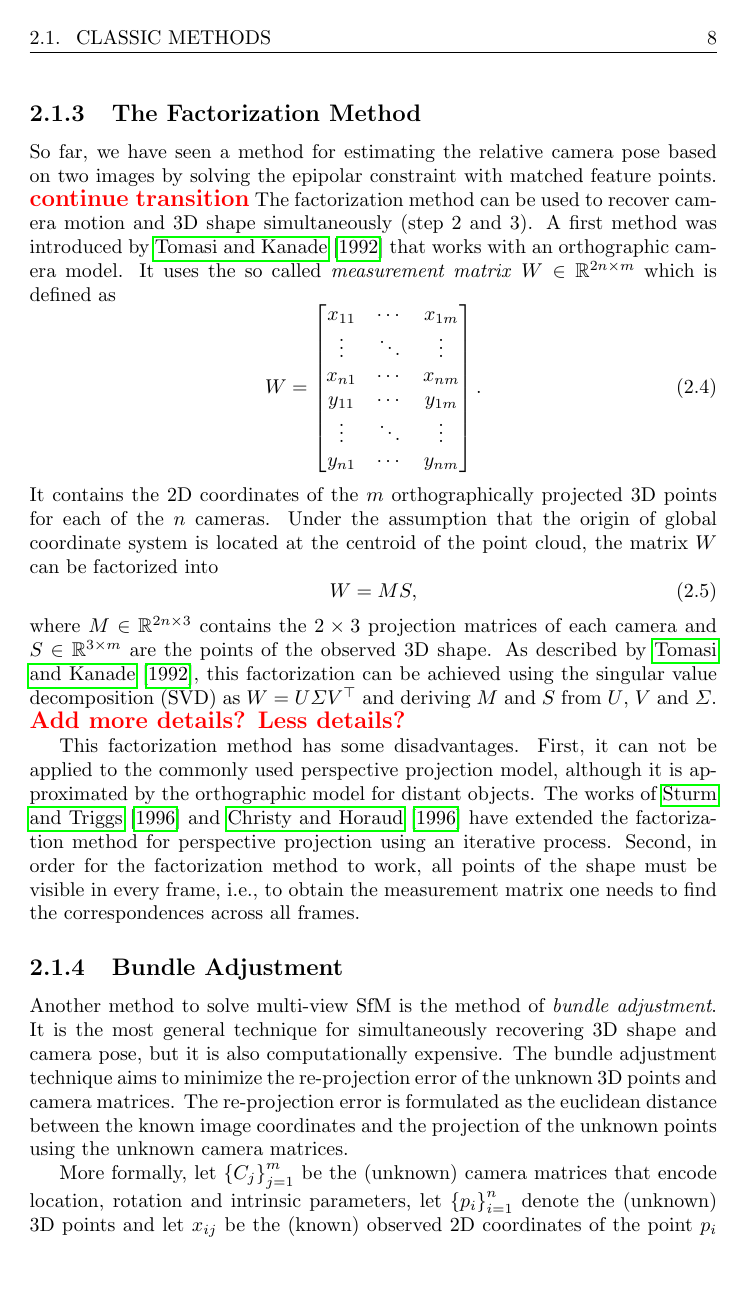
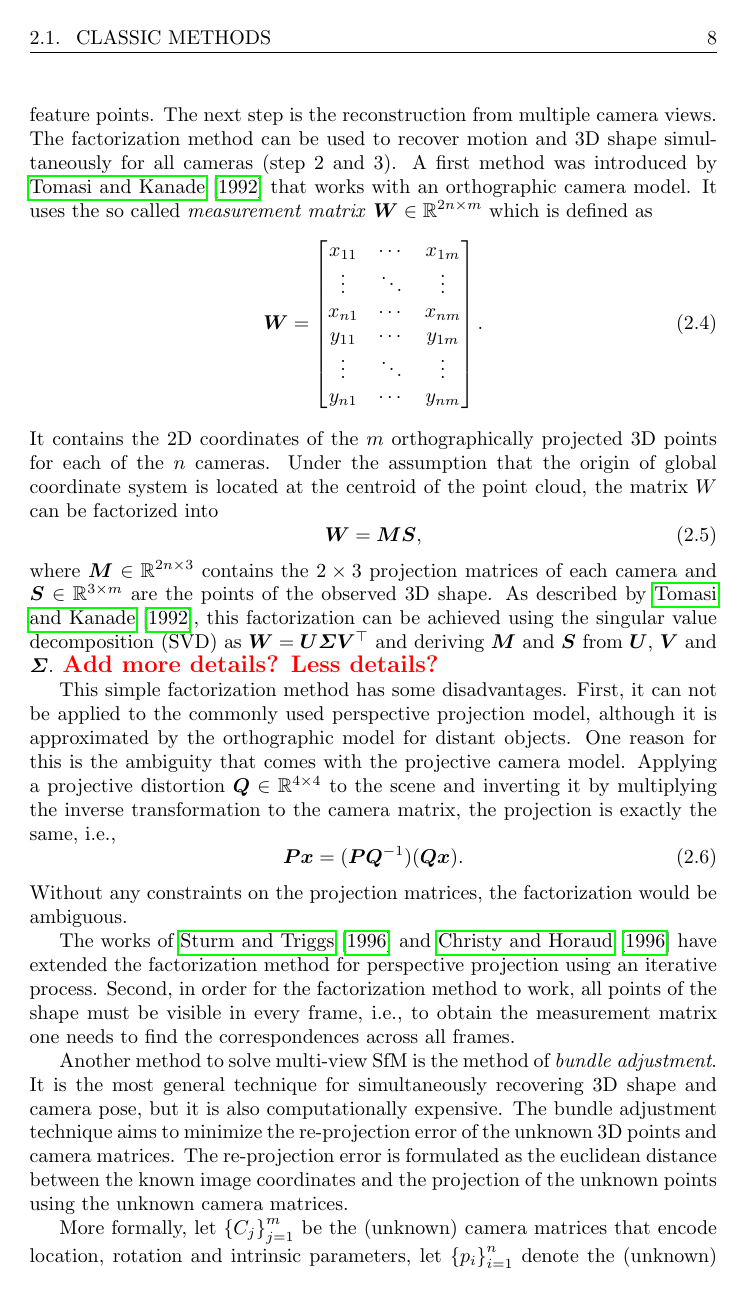
Before and after one commit to awaelchli/master-thesis, a LaTeX thesis (Document/main.tex, which reads Document/Chapters/Prior-Work.tex): page 13 of 53. Compiled offline with pdfLaTeX.

Commit message:
cleaning up factor methods

```diff
--- a/Document/Chapters/Prior-Work.tex
+++ b/Document/Chapters/Prior-Work.tex
@@ -118,13 +124,14 @@
 
 
-	\subsection{The Factorization Method}
-		So far, we have seen a method for estimating the relative camera pose based on two images by solving the epipolar constraint with matched feature points.
-		\todo{continue transition}
-		The factorization method can be used to recover camera motion and 3D shape simultaneously (step 2 and 3).
+		\subsection{Multi-View Structure from Motion}
+		%\subsection{The Factorization Method}
+			So far, we have seen a method for estimating the relative camera pose \todo{and structure} based on two images by solving the epipolar constraint with matched feature points.
+			The next step is the reconstruction from multiple camera views.
+			The factorization method can be used to recover motion and 3D shape simultaneously for all cameras (step 2 and 3).
 			A first method was introduced by \cite{tomasi1992factorization} that works with an orthographic camera model.
-		It uses the so called \emph{measurement matrix} $W \in \R^{2n \times m}$ which is defined as
+			It uses the so called \emph{measurement matrix} $\matr{W} \in \R^{2n \times m}$ which is defined as
 			\begin{equation}\label{eq:measurement_matrix}
-			W =
+				\matr{W} =
 				\begin{bmatrix}
 					x_{11} & \cdots & x_{1m} \\
 					\vdots & \ddots & \vdots \\
@@ -137,18 +144,27 @@
 			It contains the 2D coordinates of the $m$ orthographically projected 3D points for each of the $n$ cameras.
 			Under the assumption that the origin of global coordinate system is located at the centroid of the point cloud, the matrix $W$ can be factorized into
 			\begin{equation}\label{eq:factorization_method}
-			W = MS,
+				\matr{W} = \matr{M} \matr{S},
 			\end{equation}
-		where $M \in \R^{2n \times 3}$ contains the $2 \times 3$ projection matrices of each camera and $S \in \R^{3 \times m}$  are the points of the observed 3D shape.
-		As described by \cite{tomasi1992factorization}, this factorization can be achieved using the singular value decomposition (SVD) as $W = U \varSigma V^\top$ and deriving $M$ and $S$ from $U$, $V$ and $\varSigma$.
+			where $\matr{M} \in \R^{2n \times 3}$ contains the $2 \times 3$ projection matrices of each camera and $\matr{S} \in \R^{3 \times m}$  are the points of the observed 3D shape.
+			As described by \cite{tomasi1992factorization}, this factorization can be achieved using the singular value decomposition (SVD) as $\matr{W} = \matr{U} \matr{\varSigma} \matr{V}^\top$ and deriving $\matr{M}$ and $\matr{S}$ from $\matr{U}$, $\matr{V}$ and $\matr{\varSigma}$.
 			\todo{Add more details? Less details?}
 
-		This factorization method has some disadvantages.
+			This simple factorization method has some disadvantages.
 			First, it can not be applied to the commonly used perspective projection model, although it is approximated by the orthographic model for distant objects.
+			One reason for this is the ambiguity that comes with the projective camera model.
+			Applying a projective distortion $\matr{Q} \in \R^{4 \times 4}$ to the scene and inverting it by multiplying the inverse transformation to the camera matrix, the projection is exactly the same, i.e.,
+			\begin{equation}
+				\matr{P} \vectr{x} = (\matr{P} \matr{Q}^{-1}) (\matr{Q} \vectr{x}).
+			\end{equation}
+			Without any constraints on the projection matrices, the factorization would be ambiguous.
+
 			The works of \cite{sturm1996factorization} and \cite{christy1996euclidean} have extended the factorization method for perspective projection using an iterative process.
 			Second, in order for the factorization method to work, all points of the shape must be visible in every frame, i.e., to obtain the measurement matrix one needs to find the correspondences across all frames.
 
-	\subsection{Bundle Adjustment}
+
+
+		%\subsection{Bundle Adjustment}
 			Another method to solve multi-view SfM is the method of \emph{bundle adjustment}.
 			It is the most general technique for simultaneously recovering 3D shape and camera pose, but it is also computationally expensive.
 			The bundle adjustment technique aims to minimize the re-projection error of the unknown 3D points and camera matrices.
```
Also changed, not shown: Document/Chapters/Prior-Work.tex (58 more changed lines). Lines whose indentation alone changed are shown as unchanged.
